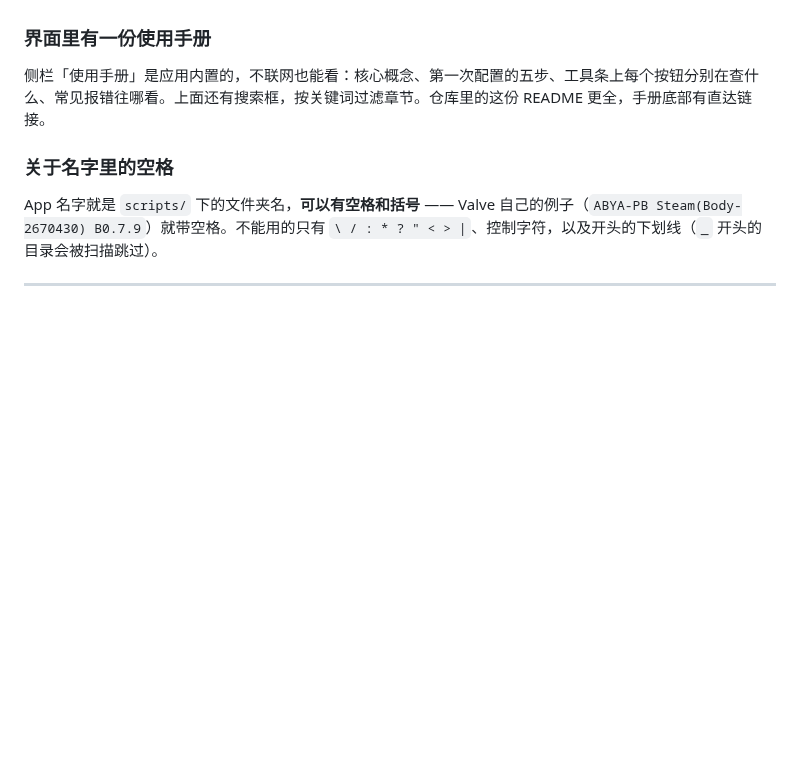
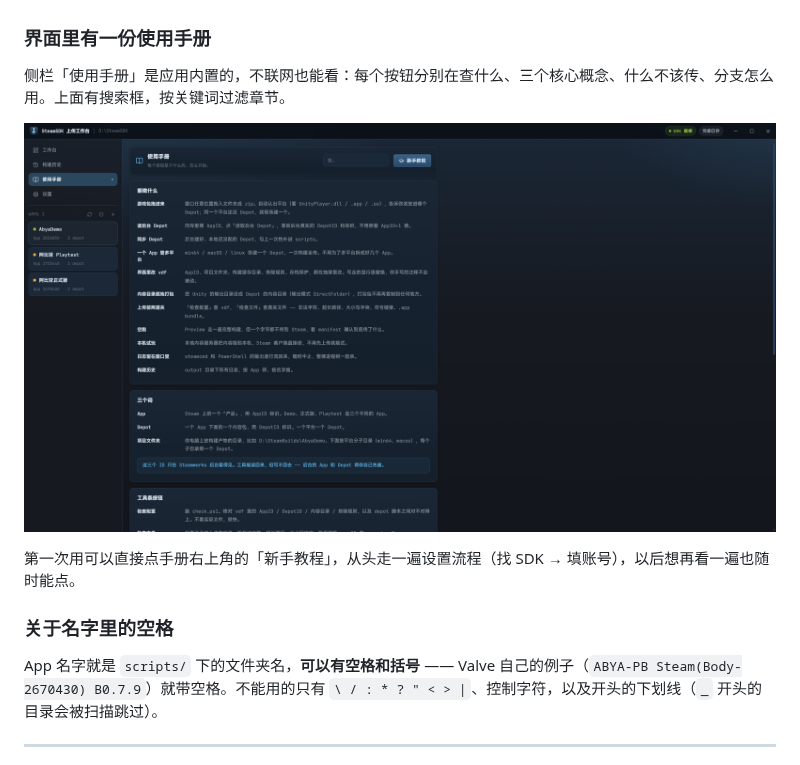
Before and after one commit to yingyu4451/SteamSDK-Tool, a Markdown page: README.md, the part around one of its changes. Drawn GitHub-style; pictures changed too: docs/manual.png (added); blank space fills up the shorter version.

```diff
--- a/README.md
+++ b/README.md
@@ -154,7 +154,11 @@ zip 会被解到临时目录，解完如果只套了一层同名文件夹会自
 
 ### 界面里有一份使用手册
 
-侧栏「使用手册」是应用内置的，不联网也能看：核心概念、第一次配置的五步、工具条上每个按钮分别在查什么、常见报错往哪看。上面还有搜索框，按关键词过滤章节。仓库里的这份 README 更全，手册底部有直达链接。
+侧栏「使用手册」是应用内置的，不联网也能看：每个按钮分别在查什么、三个核心概念、什么不该传、分支怎么用。上面有搜索框，按关键词过滤章节。
+
+![使用手册](docs/manual.png)
+
+第一次用可以直接点手册右上角的「新手教程」，从头走一遍设置流程（找 SDK → 填账号），以后想再看一遍也随时能点。
 
 ### 关于名字里的空格
 
```
Also changed, not shown: other parts of README.md (+8 -0 lines), README.en.md (+5 -1 lines), docs/wizard.png, docs/workbench.png, 14 other files.
